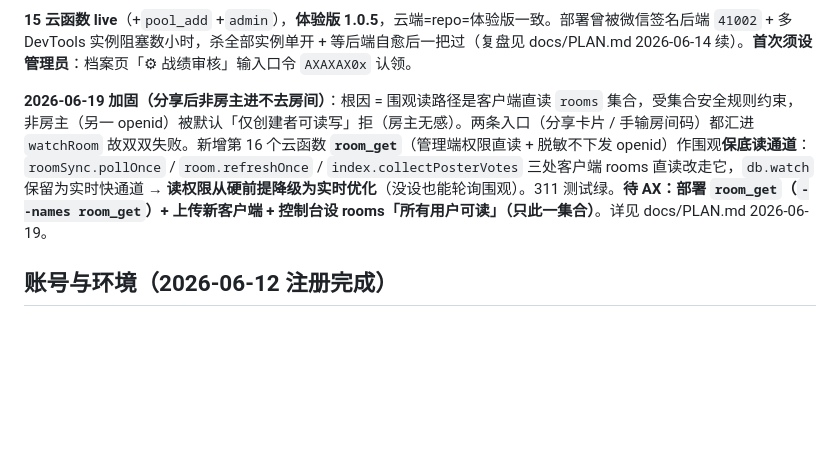
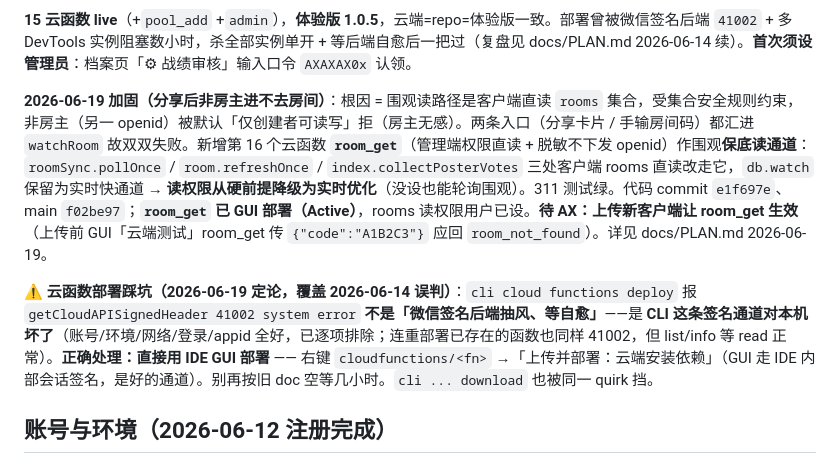
Before and after one commit to xingfanxia/guandan-scorer-wxapp, a Markdown page: CLAUDE.md, the part around the change. Drawn GitHub-style; blank space fills up the shorter version.

```diff
--- a/CLAUDE.md
+++ b/CLAUDE.md
@@ -17,7 +17,9 @@ This file provides guidance to Claude Code (claude.ai/code) when working with co
 
 **15 云函数 live**（+`pool_add` +`admin`），**体验版 1.0.5**，云端=repo=体验版一致。部署曾被微信签名后端 `41002` + 多 DevTools 实例阻塞数小时，杀全部实例单开 + 等后端自愈后一把过（复盘见 docs/PLAN.md 2026-06-14 续）。**首次须设管理员**：档案页「⚙︎ 战绩审核」输入口令 `AXAXAX0x` 认领。
 
-**2026-06-19 加固（分享后非房主进不去房间）**：根因 = 围观读路径是客户端直读 `rooms` 集合，受集合安全规则约束，非房主（另一 openid）被默认「仅创建者可读写」拒（房主无感）。两条入口（分享卡片 / 手输房间码）都汇进 `watchRoom` 故双双失败。新增第 16 个云函数 **`room_get`**（管理端权限直读 + 脱敏不下发 openid）作围观**保底读通道**：`roomSync.pollOnce` / `room.refreshOnce` / `index.collectPosterVotes` 三处客户端 rooms 直读改走它，`db.watch` 保留为实时快通道 → **读权限从硬前提降级为实时优化**（没设也能轮询围观）。311 测试绿。**待 AX：部署 `room_get`（`--names room_get`）+ 上传新客户端 + 控制台设 rooms「所有用户可读」（只此一集合）**。详见 docs/PLAN.md 2026-06-19。
+**2026-06-19 加固（分享后非房主进不去房间）**：根因 = 围观读路径是客户端直读 `rooms` 集合，受集合安全规则约束，非房主（另一 openid）被默认「仅创建者可读写」拒（房主无感）。两条入口（分享卡片 / 手输房间码）都汇进 `watchRoom` 故双双失败。新增第 16 个云函数 **`room_get`**（管理端权限直读 + 脱敏不下发 openid）作围观**保底读通道**：`roomSync.pollOnce` / `room.refreshOnce` / `index.collectPosterVotes` 三处客户端 rooms 直读改走它，`db.watch` 保留为实时快通道 → **读权限从硬前提降级为实时优化**（没设也能轮询围观）。311 测试绿。代码 commit `e1f697e`、main `f02be97`；**`room_get` 已 GUI 部署（Active）**，rooms 读权限用户已设。**待 AX：上传新客户端让 room_get 生效**（上传前 GUI「云端测试」room_get 传 `{"code":"A1B2C3"}` 应回 `room_not_found`）。详见 docs/PLAN.md 2026-06-19。
+
+**⚠️ 云函数部署踩坑（2026-06-19 定论，覆盖 2026-06-14 误判）**：`cli cloud functions deploy` 报 `getCloudAPISignedHeader 41002 system error` **不是「微信签名后端抽风、等自愈」**——是 **CLI 这条签名通道对本机坏了**（账号/环境/网络/登录/appid 全好，已逐项排除；连重部署已存在的函数也同样 41002，但 list/info 等 read 正常）。**正确处理：直接用 IDE GUI 部署** —— 右键 `cloudfunctions/<fn>` →「上传并部署：云端安装依赖」（GUI 走 IDE 内部会话签名，是好的通道）。别再按旧 doc 空等几小时。`cli ... download` 也被同一 quirk 挡。
 
 ## 账号与环境（2026-06-12 注册完成）
 
```
Also changed, not shown: docs/PLAN.md (+6 -3 lines).
